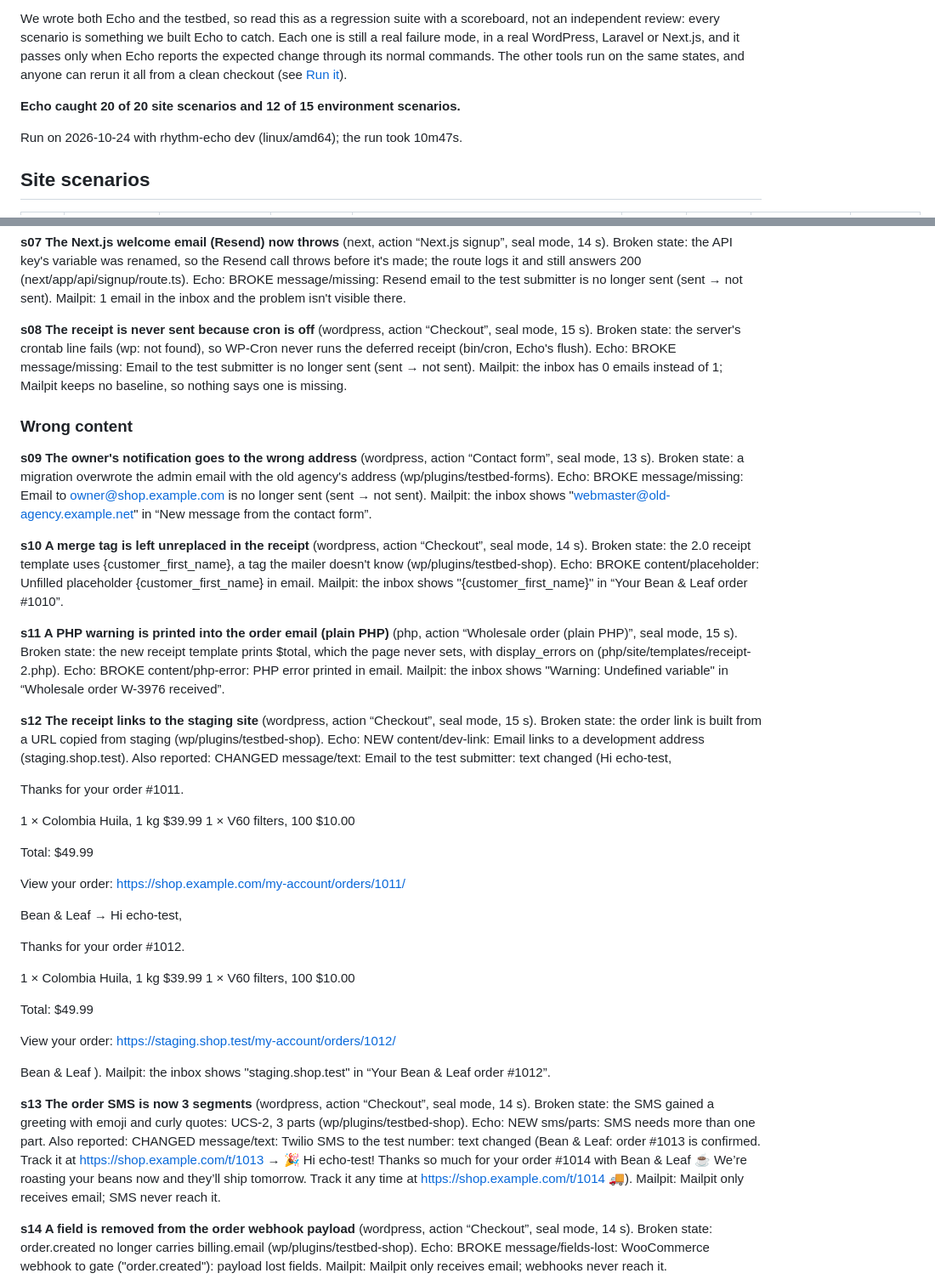
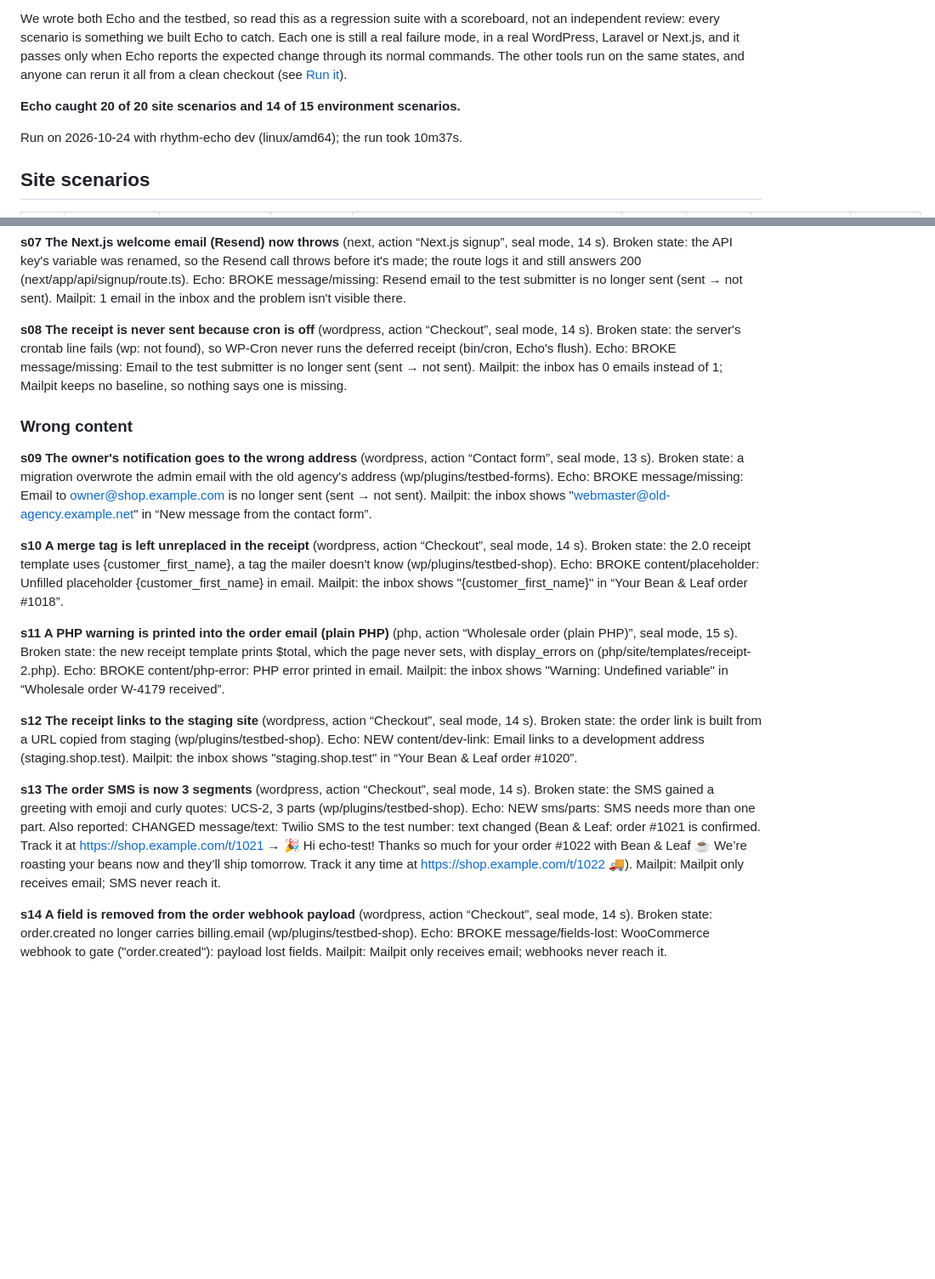
Before and after one commit to RhythmShahriar/echo, a Markdown page: docs/benchmark.md, 2 parts joined by grey strips. Shown at 85% size. Drawn GitHub-style; blank space fills up the shorter version.

Commit message:
docs(benchmark): record 20 of 20 and 14 of 15 under v1.1

```diff
--- a/docs/benchmark.md
+++ b/docs/benchmark.md
@@ -6,9 +6,9 @@ The testbed (`testbed/`) is a WordPress shop, a Laravel app, a Next.js app and a
 
 We wrote both Echo and the testbed, so read this as a regression suite with a scoreboard, not an independent review: every scenario is something we built Echo to catch. Each one is still a real failure mode, in a real WordPress, Laravel or Next.js, and it passes only when Echo reports the expected change through its normal commands. The other tools run on the same states, and anyone can rerun it all from a clean checkout (see [Run it](#run-it)).
 
-**Echo caught 20 of 20 site scenarios and 12 of 15 environment scenarios.**
+**Echo caught 20 of 20 site scenarios and 14 of 15 environment scenarios.**
 
-Run on 2026-10-24 with rhythm-echo dev (linux/amd64); the run took 10m47s.
+Run on 2026-10-24 with rhythm-echo dev (linux/amd64); the run took 10m37s.
 
 ## Site scenarios
 
@@ -98,7 +98,7 @@ Mailpit: the inbox has 0 emails instead of 1; Mailpit keeps no baseline, so noth
 Echo: BROKE message/missing: Resend email to the test submitter is no longer sent (sent → not sent).
 Mailpit: 1 email in the inbox and the problem isn't visible there.
 
-**s08 The receipt is never sent because cron is off** (wordpress, action “Checkout”, seal mode, 15 s). Broken state: the server's crontab line fails (wp: not found), so WP-Cron never runs the deferred receipt (bin/cron, Echo's flush).
+**s08 The receipt is never sent because cron is off** (wordpress, action “Checkout”, seal mode, 14 s). Broken state: the server's crontab line fails (wp: not found), so WP-Cron never runs the deferred receipt (bin/cron, Echo's flush).
 Echo: BROKE message/missing: Email to the test submitter is no longer sent (sent → not sent).
 Mailpit: the inbox has 0 emails instead of 1; Mailpit keeps no baseline, so nothing says one is missing.
 
@@ -110,42 +110,18 @@ Mailpit: the inbox shows "webmaster@old-agency.example.net" in “New message fr
 
 **s10 A merge tag is left unreplaced in the receipt** (wordpress, action “Checkout”, seal mode, 14 s). Broken state: the 2.0 receipt template uses {customer_first_name}, a tag the mailer doesn't know (wp/plugins/testbed-shop).
 Echo: BROKE content/placeholder: Unfilled placeholder {customer_first_name} in email.
-Mailpit: the inbox shows "{customer_first_name}" in “Your Bean & Leaf order #1010”.
+Mailpit: the inbox shows "{customer_first_name}" in “Your Bean & Leaf order #1018”.
 
 **s11 A PHP warning is printed into the order email (plain PHP)** (php, action “Wholesale order (plain PHP)”, seal mode, 15 s). Broken state: the new receipt template prints $total, which the page never sets, with display_errors on (php/site/templates/receipt-2.php).
 Echo: BROKE content/php-error: PHP error printed in email.
-Mailpit: the inbox shows "Warning: Undefined variable" in “Wholesale order W-3976 received”.
+Mailpit: the inbox shows "Warning: Undefined variable" in “Wholesale order W-4179 received”.
 
-**s12 The receipt links to the staging site** (wordpress, action “Checkout”, seal mode, 15 s). Broken state: the order link is built from a URL copied from staging (wp/plugins/testbed-shop).
-Echo: NEW content/dev-link: Email links to a development address (staging.shop.test). Also reported: CHANGED message/text: Email to the test submitter: text changed (Hi echo-test,
-
-Thanks for your order #1011.
-
-  1 × Colombia Huila, 1 kg  $39.99
-  1 × V60 filters, 100  $10.00
-
-Total: $49.99
-
-View your order: https://shop.example.com/my-account/orders/1011/
-
-Bean & Leaf
- → Hi echo-test,
-
-Thanks for your order #1012.
-
-  1 × Colombia Huila, 1 kg  $39.99
-  1 × V60 filters, 100  $10.00
-
-Total: $49.99
-
-View your order: https://staging.shop.test/my-account/orders/1012/
-
-Bean & Leaf
-).
-Mailpit: the inbox shows "staging.shop.test" in “Your Bean & Leaf order #1012”.
+**s12 The receipt links to the staging site** (wordpress, action “Checkout”, seal mode, 14 s). Broken state: the order link is built from a URL copied from staging (wp/plugins/testbed-shop).
+Echo: NEW content/dev-link: Email links to a development address (staging.shop.test).
+Mailpit: the inbox shows "staging.shop.test" in “Your Bean & Leaf order #1020”.
 
 **s13 The order SMS is now 3 segments** (wordpress, action “Checkout”, seal mode, 14 s). Broken state: the SMS gained a greeting with emoji and curly quotes: UCS-2, 3 parts (wp/plugins/testbed-shop).
-Echo: NEW sms/parts: SMS needs more than one part. Also reported: CHANGED message/text: Twilio SMS to the test number: text changed (Bean & Leaf: order #1013 is confirmed. Track it at https://shop.example.com/t/1013 → 🎉 Hi echo-test! Thanks so much for your order #1014 with Bean & Leaf ☕️ We’re roasting your beans now and they’ll ship tomorrow. Track it any time at https://shop.example.com/t/1014 🚚).
+Echo: NEW sms/parts: SMS needs more than one part. Also reported: CHANGED message/text: Twilio SMS to the test number: text changed (Bean & Leaf: order #1021 is confirmed. Track it at https://shop.example.com/t/1021 → 🎉 Hi echo-test! Thanks so much for your order #1022 with Bean & Leaf ☕️ We’re roasting your beans now and they’ll ship tomorrow. Track it any time at https://shop.example.com/t/1022 🚚).
 Mailpit: Mailpit only receives email; SMS never reach it.
 
 **s14 A field is removed from the order webhook payload** (wordpress, action “Checkout”, seal mode, 14 s). Broken state: order.created no longer carries billing.email (wp/plugins/testbed-shop).
```
Also changed, not shown: other parts of docs/benchmark.md (+13 -37 lines).
